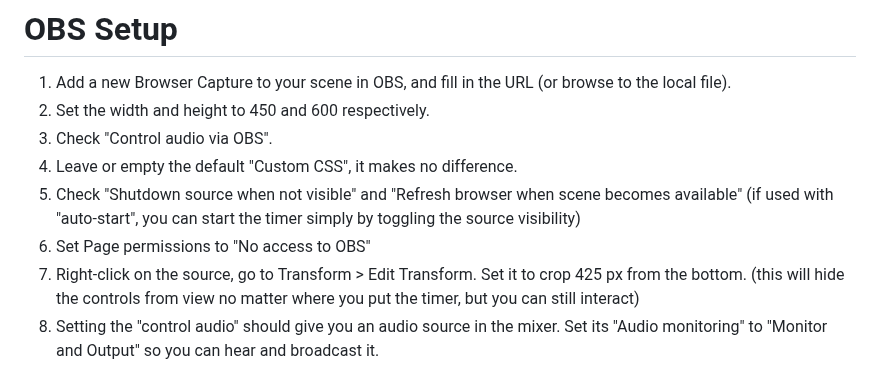
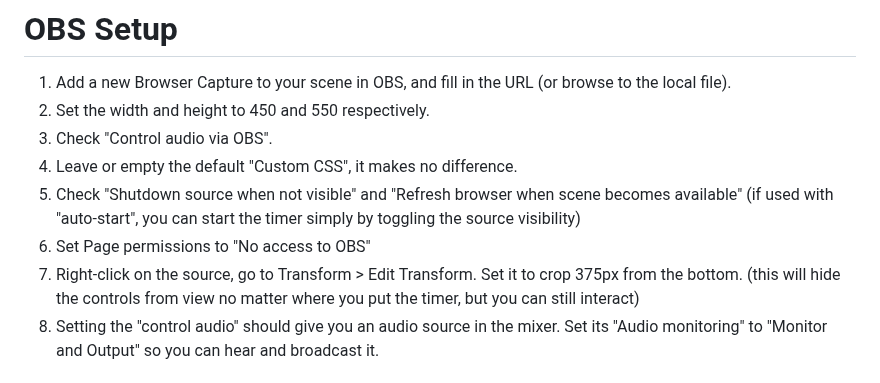
Before and after one commit to absolute-link/snektimer, a Markdown page: README.md, the part around the change. Drawn GitHub-style.

Commit message:
Adjusted intended sizes for new dropdown heights

```diff
--- a/README.md
+++ b/README.md
@@ -7,12 +7,12 @@ The timer can be paused, started, and restarted, and changing to a different sty
 # OBS Setup
 
 1. Add a new Browser Capture to your scene in OBS, and fill in the URL (or browse to the local file).
-1. Set the width and height to 450 and 600 respectively.
+1. Set the width and height to 450 and 550 respectively.
 1. Check "Control audio via OBS".
 1. Leave or empty the default "Custom CSS", it makes no difference.
 1. Check "Shutdown source when not visible" and "Refresh browser when scene becomes available" (if used with "auto-start", you can start the timer simply by toggling the source visibility)
 1. Set Page permissions to "No access to OBS"
-1. Right-click on the source, go to Transform > Edit Transform. Set it to crop 425 px from the bottom. (this will hide the controls from view no matter where you put the timer, but you can still interact)
+1. Right-click on the source, go to Transform > Edit Transform. Set it to crop 375px from the bottom. (this will hide the controls from view no matter where you put the timer, but you can still interact)
 1. Setting the "control audio" should give you an audio source in the mixer. Set its "Audio monitoring" to "Monitor and Output" so you can hear and broadcast it.
 
 # How to Use
```
